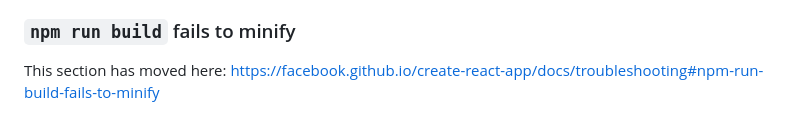
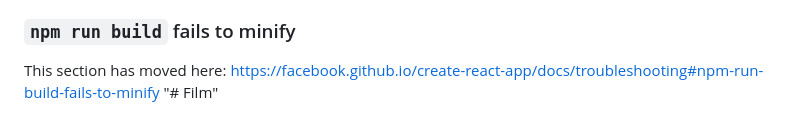
Before and after one commit to NqTrung20194/Film, a Markdown page: README.md, the part around the change. GitHub-like rendering.

```diff
--- a/README.md
+++ b/README.md
@@ -68,3 +68,4 @@ This section has moved here: [https://facebook.github.io/create-react-app/docs/d
 ### `npm run build` fails to minify
 
 This section has moved here: [https://facebook.github.io/create-react-app/docs/troubleshooting#npm-run-build-fails-to-minify](https://facebook.github.io/create-react-app/docs/troubleshooting#npm-run-build-fails-to-minify)
+"# Film"
```
